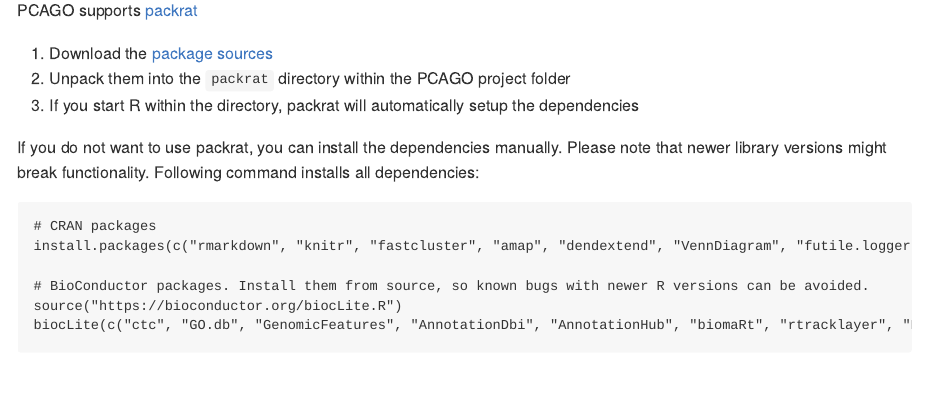
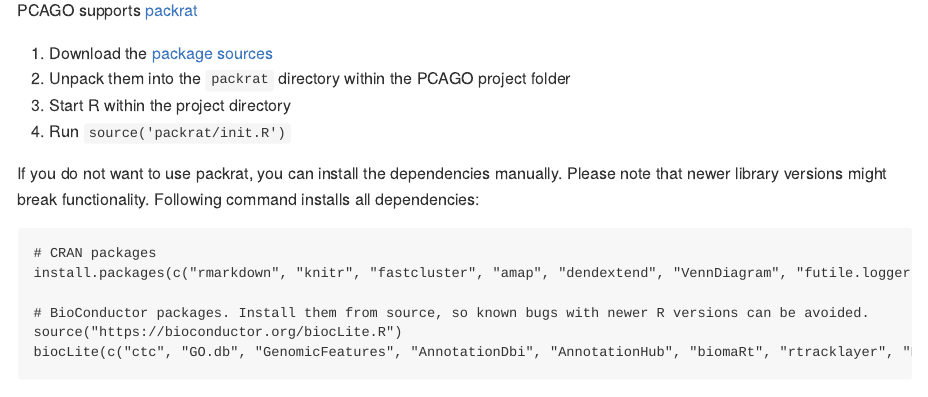
Before and after one commit to rnajena/pcago-unified, an R Markdown document (README.Rmd): the page in a window 1100 px wide, from 6160 px down. The pictures show the output file README.md that the author committed with the source, drawn offline in the style of GitHub.

Commit message:
* Updated README

```diff
--- a/README.Rmd
+++ b/README.Rmd
@@ -46,7 +46,8 @@
 
 1. Download the [package sources](https://drive.google.com/file/d/1aJ1m0hfl1wofaaON1_TfZY0k-YkXonaB/view?usp=sharing)
 2. Unpack them into the `packrat` directory within the PCAGO project folder
-3. If you start R within the directory, packrat will automatically setup the dependencies
+3. Start R within the project directory
+4. Run `source('packrat/init.R')`
 
 If you do not want to use packrat, you can install the dependencies manually.
 Please note that newer library versions might break functionality.
```
Also changed, not shown: README.md, 2 other files.
